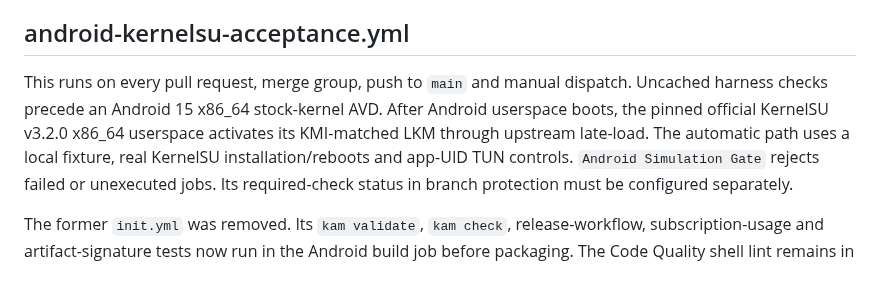
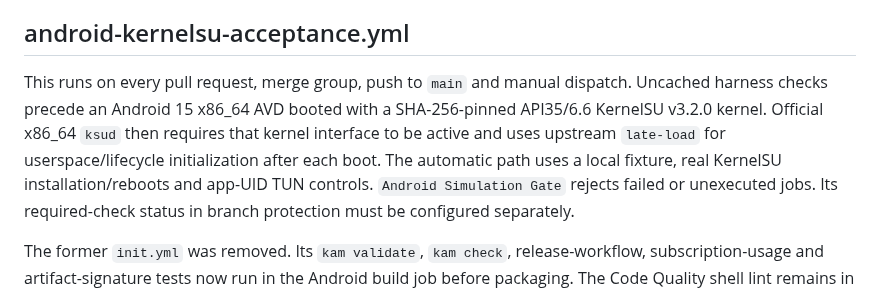
Before and after one commit to LIghtJUNction/MagicNet, a Markdown page: .github/workflows/README.md, the part around the change. Rendered like a GitHub page.

Commit message:
docs(ci): describe pinned KernelSU AVD kernel acceptance

```diff
--- a/.github/workflows/README.md
+++ b/.github/workflows/README.md
@@ -7,10 +7,11 @@ phases, safety boundaries, cache policy and remaining coverage limits.
 ## android-kernelsu-acceptance.yml
 
 This runs on every pull request, merge group, push to `main` and manual dispatch.
-Uncached harness checks precede an Android 15 x86_64 stock-kernel AVD. After
-Android userspace boots, the pinned official KernelSU v3.2.0 x86_64 userspace
-activates its KMI-matched LKM through upstream late-load. The automatic path uses
-a local fixture, real KernelSU installation/reboots and app-UID TUN controls.
+Uncached harness checks precede an Android 15 x86_64 AVD booted with a
+SHA-256-pinned API35/6.6 KernelSU v3.2.0 kernel. Official x86_64 `ksud` then
+requires that kernel interface to be active and uses upstream `late-load` for
+userspace/lifecycle initialization after each boot. The automatic path uses a
+local fixture, real KernelSU installation/reboots and app-UID TUN controls.
 `Android Simulation Gate` rejects failed or unexecuted jobs. Its required-check
 status in branch protection must be configured separately.
 
```
